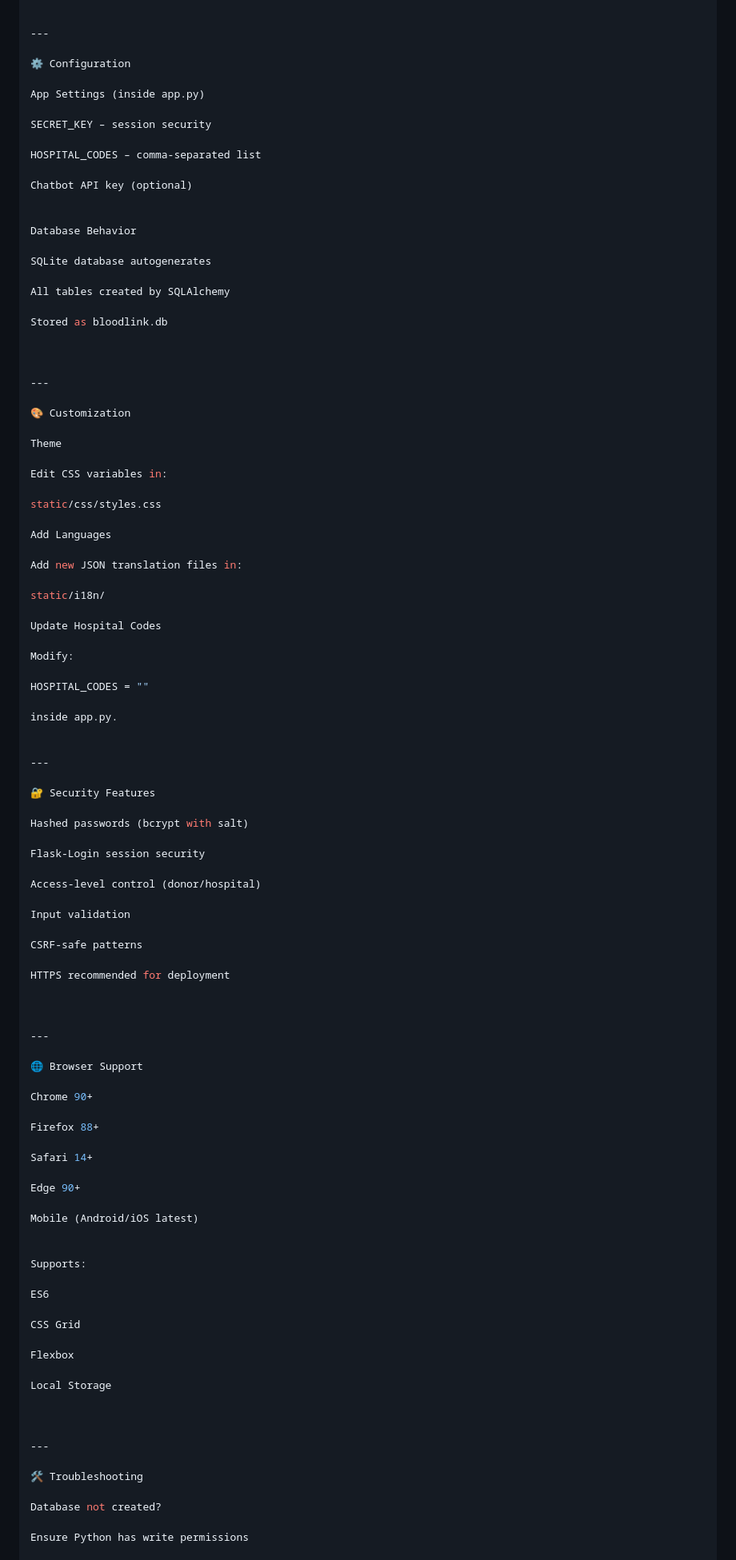
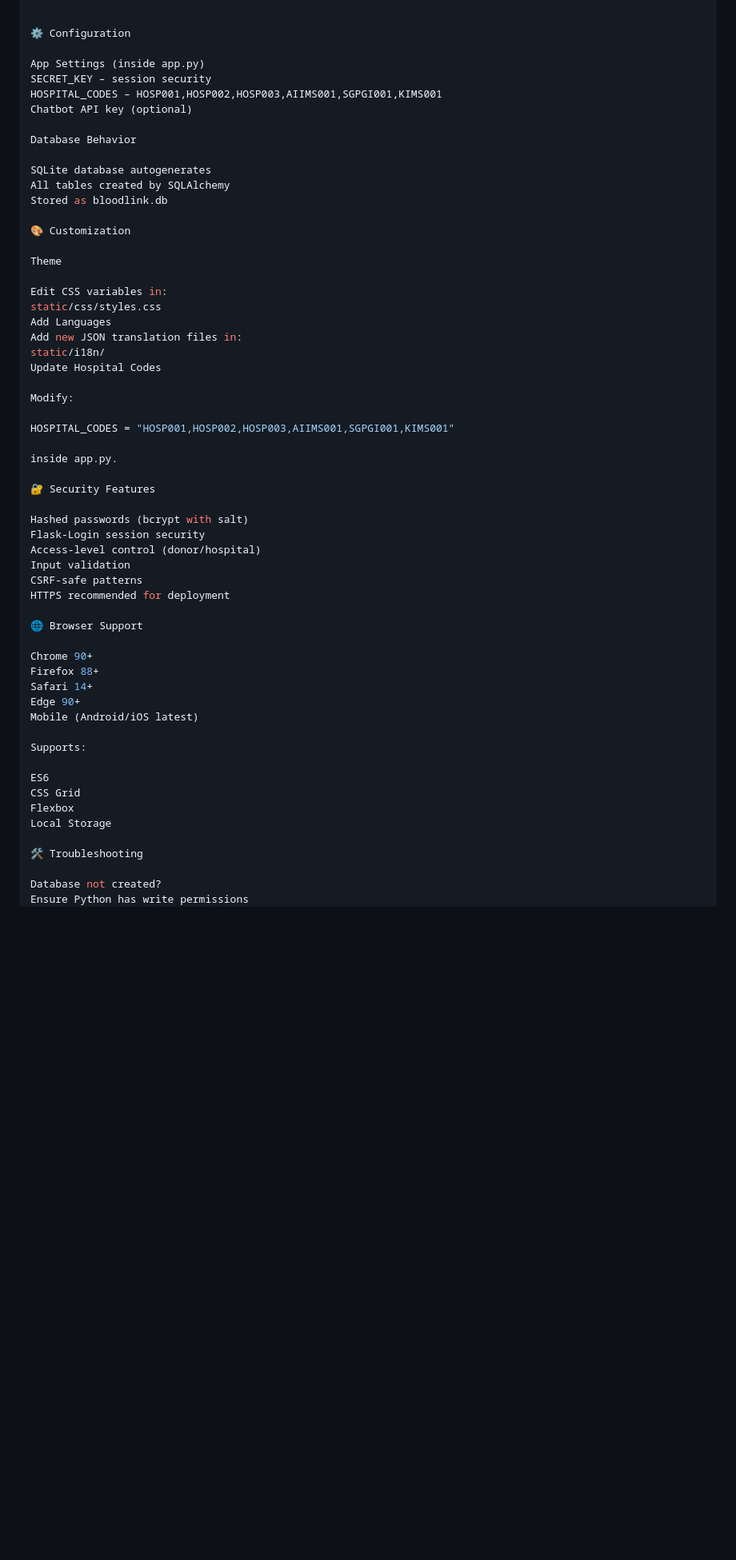
Before and after one commit to Drushyagowda17/BloodLink, a Markdown page: Readme.Md, the part around one of its changes. Shown at 80% size. Rendered like a GitHub page; blank space fills up the shorter version.

```diff
--- a/Readme.Md
+++ b/Readme.Md
@@ -192,105 +141,62 @@ BloodLink/
     └── error.html              # Error templates
 
 
----
-
 ⚙ Configuration
 
 App Settings (inside app.py)
-
 SECRET_KEY – session security
-
-HOSPITAL_CODES – comma-separated list
-
+HOSPITAL_CODES – HOSP001,HOSP002,HOSP003,AIIMS001,SGPGI001,KIMS001
 Chatbot API key (optional)
-
 
 Database Behavior
 
 SQLite database autogenerates
-
 All tables created by SQLAlchemy
-
 Stored as bloodlink.db
-
-
-
----
 
 🎨 Customization
 
 Theme
 
 Edit CSS variables in:
-
 static/css/styles.css
-
 Add Languages
-
 Add new JSON translation files in:
-
 static/i18n/
-
 Update Hospital Codes
 
 Modify:
 
-HOSPITAL_CODES = ""
+HOSPITAL_CODES = "HOSP001,HOSP002,HOSP003,AIIMS001,SGPGI001,KIMS001"
 
 inside app.py.
-
-
----
 
 🔐 Security Features
 
 Hashed passwords (bcrypt with salt)
-
 Flask-Login session security
-
 Access-level control (donor/hospital)
-
 Input validation
-
 CSRF-safe patterns
-
 HTTPS recommended for deployment
-
-
-
----
 
 🌐 Browser Support
 
 Chrome 90+
-
 Firefox 88+
-
 Safari 14+
-
 Edge 90+
-
 Mobile (Android/iOS latest)
-
 
 Supports:
 
 ES6
-
 CSS Grid
-
 Flexbox
-
 Local Storage
-
-
-
----
 
 🛠 Troubleshooting
 
 Database not created?
-
 Ensure Python has write permissions
-
 Check if bloodlink.db appears
```
Also changed, not shown: other parts of Readme.Md (+4 -105 lines).
